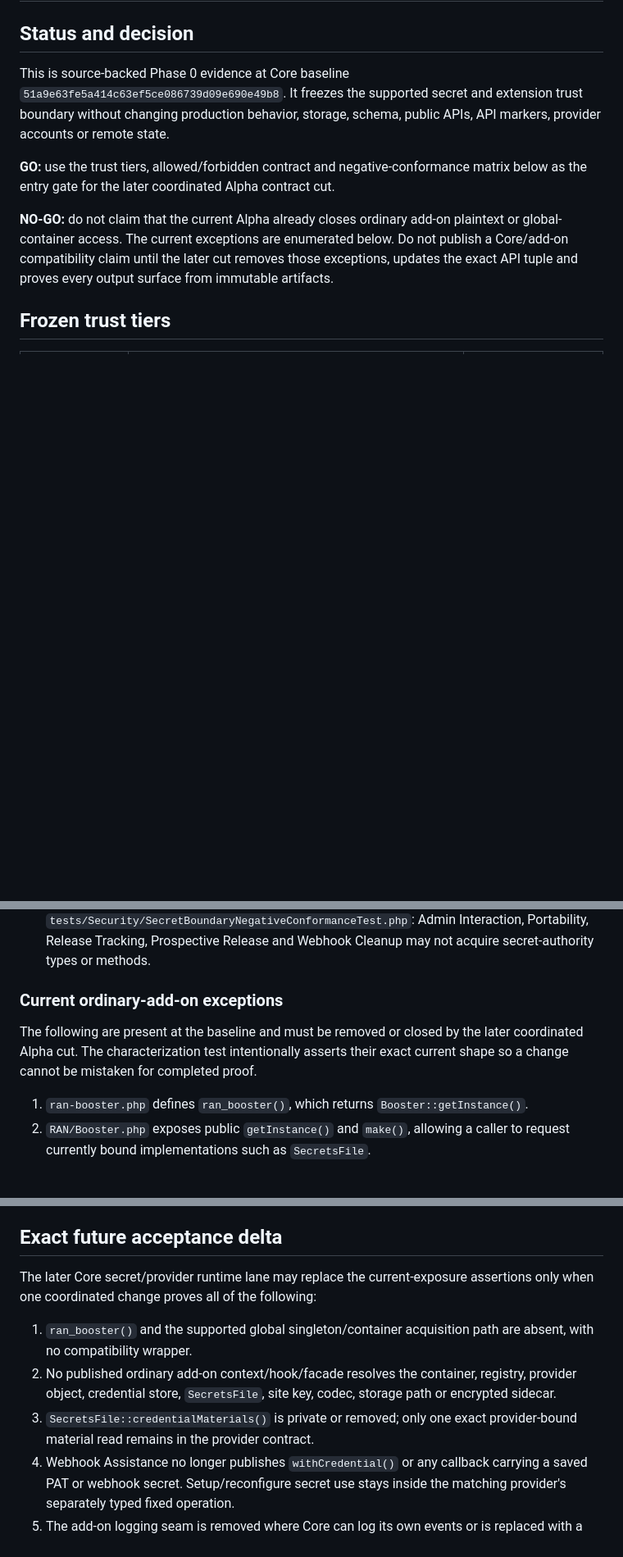
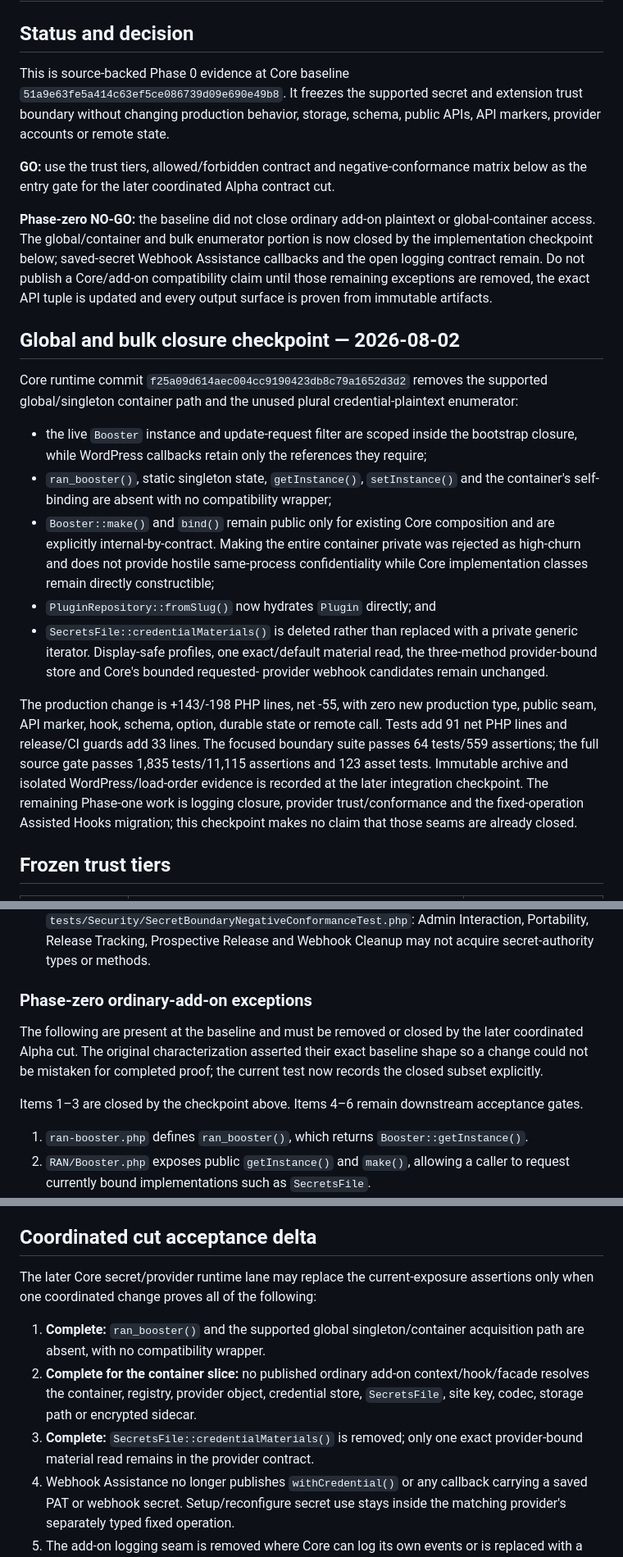
Before and after one commit to RocketsAreNostalgic/ran-booster, a Markdown page: docs/secret-boundary-characterization.md, 3 parts joined by grey strips. Shown at 82% size. Drawn GitHub-style; blank space fills up the shorter version.

```diff
--- a/docs/secret-boundary-characterization.md
+++ b/docs/secret-boundary-characterization.md
@@ -10,11 +10,44 @@ storage, schema, public APIs, API markers, provider accounts or remote state.
 **GO:** use the trust tiers, allowed/forbidden contract and negative-conformance
 matrix below as the entry gate for the later coordinated Alpha contract cut.
 
-**NO-GO:** do not claim that the current Alpha already closes ordinary add-on
-plaintext or global-container access. The current exceptions are enumerated
-below. Do not publish a Core/add-on compatibility claim until the later cut
-removes those exceptions, updates the exact API tuple and proves every output
-surface from immutable artifacts.
+**Phase-zero NO-GO:** the baseline did not close ordinary add-on plaintext or
+global-container access. The global/container and bulk enumerator portion is now
+closed by the implementation checkpoint below; saved-secret Webhook Assistance
+callbacks and the open logging contract remain. Do not publish a Core/add-on
+compatibility claim until those remaining exceptions are removed, the exact API
+tuple is updated and every output surface is proven from immutable artifacts.
+
+## Global and bulk closure checkpoint — 2026-08-02
+
+Core runtime commit `f25a09d614aec004cc9190423db8c79a1652d3d2`
+removes the supported global/singleton container path and the unused plural
+credential-plaintext enumerator:
+
+- the live `Booster` instance and update-request filter are scoped inside the
+  bootstrap closure, while WordPress callbacks retain only the references they
+  require;
+- `ran_booster()`, static singleton state, `getInstance()`, `setInstance()` and
+  the container's self-binding are absent with no compatibility wrapper;
+- `Booster::make()` and `bind()` remain public only for existing Core
+  composition and are explicitly internal-by-contract. Making the entire
+  container private was rejected as high-churn and does not provide hostile
+  same-process confidentiality while Core implementation classes remain
+  directly constructible;
+- `PluginRepository::fromSlug()` now hydrates `Plugin` directly; and
+- `SecretsFile::credentialMaterials()` is deleted rather than replaced with a
+  private generic iterator. Display-safe profiles, one exact/default material
+  read, the three-method provider-bound store and Core's bounded requested-
+  provider webhook candidates remain unchanged.
+
+The production change is +143/-198 PHP lines, net -55, with zero new production
+type, public seam, API marker, hook, schema, option, durable state or remote
+call. Tests add 91 net PHP lines and release/CI guards add 33 lines. The focused
+boundary suite passes 64 tests/559 assertions; the full source gate passes 1,835
+tests/11,115 assertions and 123 asset tests. Immutable archive and isolated
+WordPress/load-order evidence is recorded at the later integration checkpoint.
+The remaining Phase-one work is logging closure, provider trust/conformance and
+the fixed-operation Assisted Hooks migration; this checkpoint makes no claim
+that those seams are already closed.
 
 ## Frozen trust tiers
 
@@ -72,11 +105,15 @@ authenticate an extension publisher.
   Portability, Release Tracking, Prospective Release and Webhook Cleanup may
   not acquire secret-authority types or methods.
 
-### Current ordinary-add-on exceptions
+### Phase-zero ordinary-add-on exceptions
 
 The following are present at the baseline and must be removed or closed by the
-later coordinated Alpha cut. The characterization test intentionally asserts
-their exact current shape so a change cannot be mistaken for completed proof.
+later coordinated Alpha cut. The original characterization asserted their exact
+baseline shape so a change could not be mistaken for completed proof; the
+current test now records the closed subset explicitly.
+
+Items 1–3 are closed by the checkpoint above. Items 4–6 remain downstream
+acceptance gates.
 
 1. `ran-booster.php` defines `ran_booster()`, which returns
    `Booster::getInstance()`.
@@ -166,18 +203,19 @@ detection. The later Alpha cut must inject every transform into each real
 result/log/notice/support/archive fixture and prove rejection from the exact
 coordinated artifacts.
 
-## Exact future acceptance delta
+## Coordinated cut acceptance delta
 
 The later Core secret/provider runtime lane may replace the current-exposure
 assertions only when one coordinated change proves all of the following:
 
-1. `ran_booster()` and the supported global singleton/container acquisition
-   path are absent, with no compatibility wrapper.
-2. No published ordinary add-on context/hook/facade resolves the container,
+1. **Complete:** `ran_booster()` and the supported global singleton/container
+   acquisition path are absent, with no compatibility wrapper.
+2. **Complete for the container slice:** no published ordinary add-on
+   context/hook/facade resolves the container,
    registry, provider object, credential store, `SecretsFile`, site key, codec,
    storage path or encrypted sidecar.
-3. `SecretsFile::credentialMaterials()` is private or removed; only one exact
-   provider-bound material read remains in the provider contract.
+3. **Complete:** `SecretsFile::credentialMaterials()` is removed; only one
+   exact provider-bound material read remains in the provider contract.
 4. Webhook Assistance no longer publishes `withCredential()` or any callback
    carrying a saved PAT or webhook secret. Setup/reconfigure secret use stays
    inside the matching provider's separately typed fixed operation.
```
Also changed, not shown: other parts of docs/secret-boundary-characterization.md (+2 -2 lines), README.md (+6 -0 lines), docs/canonical-secret-policy-characterization.md (+11 -5 lines).
